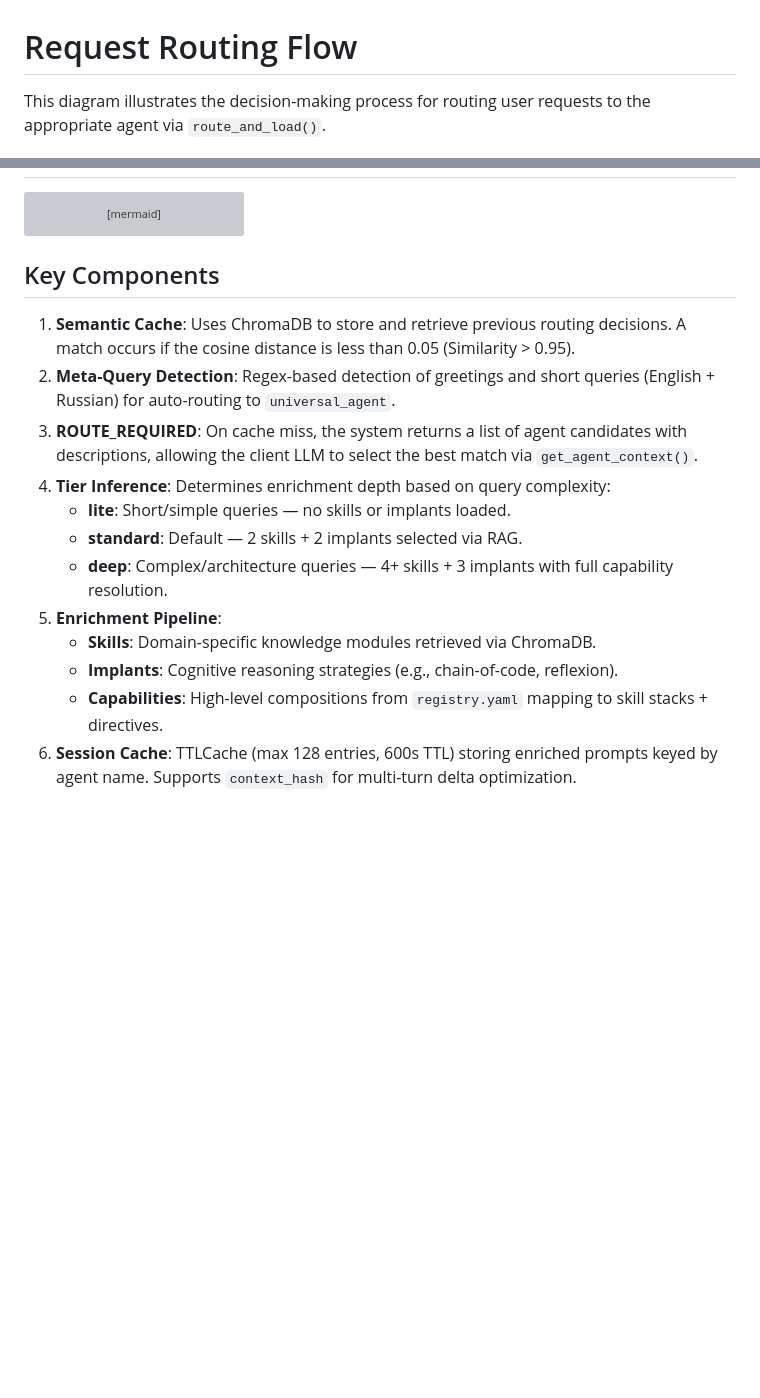
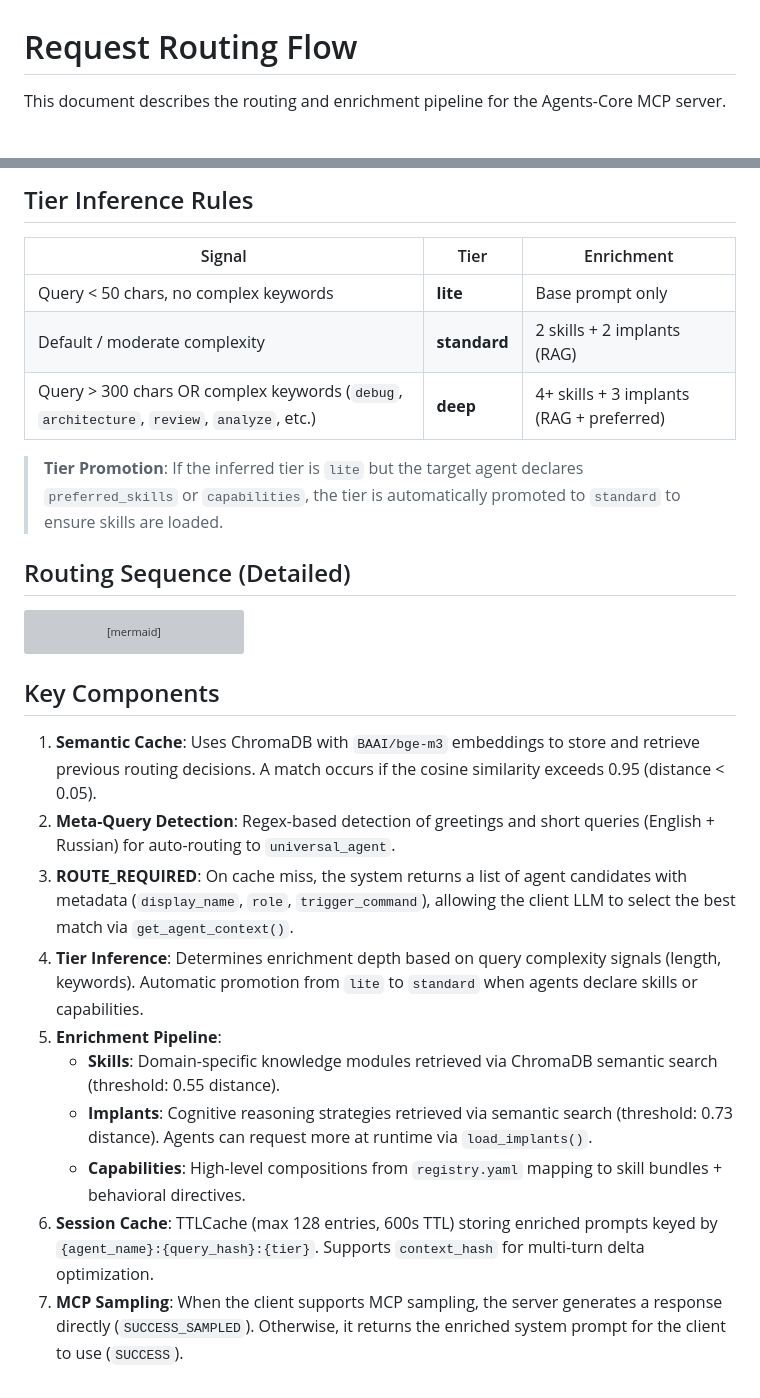
Before and after one commit to WonderMr/Agents, a Markdown page: docs/routing_flow.md, 2 parts joined by grey strips. Drawn GitHub-style; blank space fills up the shorter version; grey boxes are pictures that could not be loaded.

````diff
--- a/docs/routing_flow.md
+++ b/docs/routing_flow.md
@@ -1,4 +1,4 @@
 # Request Routing Flow
 
-This diagram illustrates the decision-making process for routing user requests to the appropriate agent via `route_and_load()`.
+This document describes the routing and enrichment pipeline for the Agents-Core MCP server.
 
@@ -6,3 +74,14 @@ This diagram illustrates the decision-making process for routing user requests t
+## Tier Inference Rules
+
+| Signal | Tier | Enrichment |
+|--------|------|------------|
+| Query < 50 chars, no complex keywords | **lite** | Base prompt only |
+| Default / moderate complexity | **standard** | 2 skills + 2 implants (RAG) |
+| Query > 300 chars OR complex keywords (`debug`, `architecture`, `review`, `analyze`, etc.) | **deep** | 4+ skills + 3 implants (RAG + preferred) |
+
+> **Tier Promotion**: If the inferred tier is `lite` but the target agent declares `preferred_skills` or `capabilities`, the tier is automatically promoted to `standard` to ensure skills are loaded.
+
+## Routing Sequence (Detailed)
 
 ```mermaid
 sequenceDiagram
@@ -61,15 +140,13 @@ sequenceDiagram
 
 ## Key Components
 
-1. **Semantic Cache**: Uses ChromaDB to store and retrieve previous routing decisions. A match occurs if the cosine distance is less than 0.05 (Similarity > 0.95).
+1. **Semantic Cache**: Uses ChromaDB with `BAAI/bge-m3` embeddings to store and retrieve previous routing decisions. A match occurs if the cosine similarity exceeds 0.95 (distance < 0.05).
 2. **Meta-Query Detection**: Regex-based detection of greetings and short queries (English + Russian) for auto-routing to `universal_agent`.
-3. **ROUTE_REQUIRED**: On cache miss, the system returns a list of agent candidates with descriptions, allowing the client LLM to select the best match via `get_agent_context()`.
-4. **Tier Inference**: Determines enrichment depth based on query complexity:
-    * **lite**: Short/simple queries — no skills or implants loaded.
-    * **standard**: Default — 2 skills + 2 implants selected via RAG.
-    * **deep**: Complex/architecture queries — 4+ skills + 3 implants with full capability resolution.
+3. **ROUTE_REQUIRED**: On cache miss, the system returns a list of agent candidates with metadata (`display_name`, `role`, `trigger_command`), allowing the client LLM to select the best match via `get_agent_context()`.
+4. **Tier Inference**: Determines enrichment depth based on query complexity signals (length, keywords). Automatic promotion from `lite` to `standard` when agents declare skills or capabilities.
 5. **Enrichment Pipeline**:
-    * **Skills**: Domain-specific knowledge modules retrieved via ChromaDB.
-    * **Implants**: Cognitive reasoning strategies (e.g., chain-of-code, reflexion).
-    * **Capabilities**: High-level compositions from `registry.yaml` mapping to skill stacks + directives.
-6. **Session Cache**: TTLCache (max 128 entries, 600s TTL) storing enriched prompts keyed by agent name. Supports `context_hash` for multi-turn delta optimization.
+    * **Skills**: Domain-specific knowledge modules retrieved via ChromaDB semantic search (threshold: 0.55 distance).
+    * **Implants**: Cognitive reasoning strategies retrieved via semantic search (threshold: 0.73 distance). Agents can request more at runtime via `load_implants()`.
+    * **Capabilities**: High-level compositions from `registry.yaml` mapping to skill bundles + behavioral directives.
+6. **Session Cache**: TTLCache (max 128 entries, 600s TTL) storing enriched prompts keyed by `{agent_name}:{query_hash}:{tier}`. Supports `context_hash` for multi-turn delta optimization.
+7. **MCP Sampling**: When the client supports MCP sampling, the server generates a response directly (`SUCCESS_SAMPLED`). Otherwise, it returns the enriched system prompt for the client to use (`SUCCESS`).
````
Also changed, not shown: other parts of docs/routing_flow.md (+69 -1 lines), README.md (+3 -3 lines), agents/README.md (+20 -19 lines).
